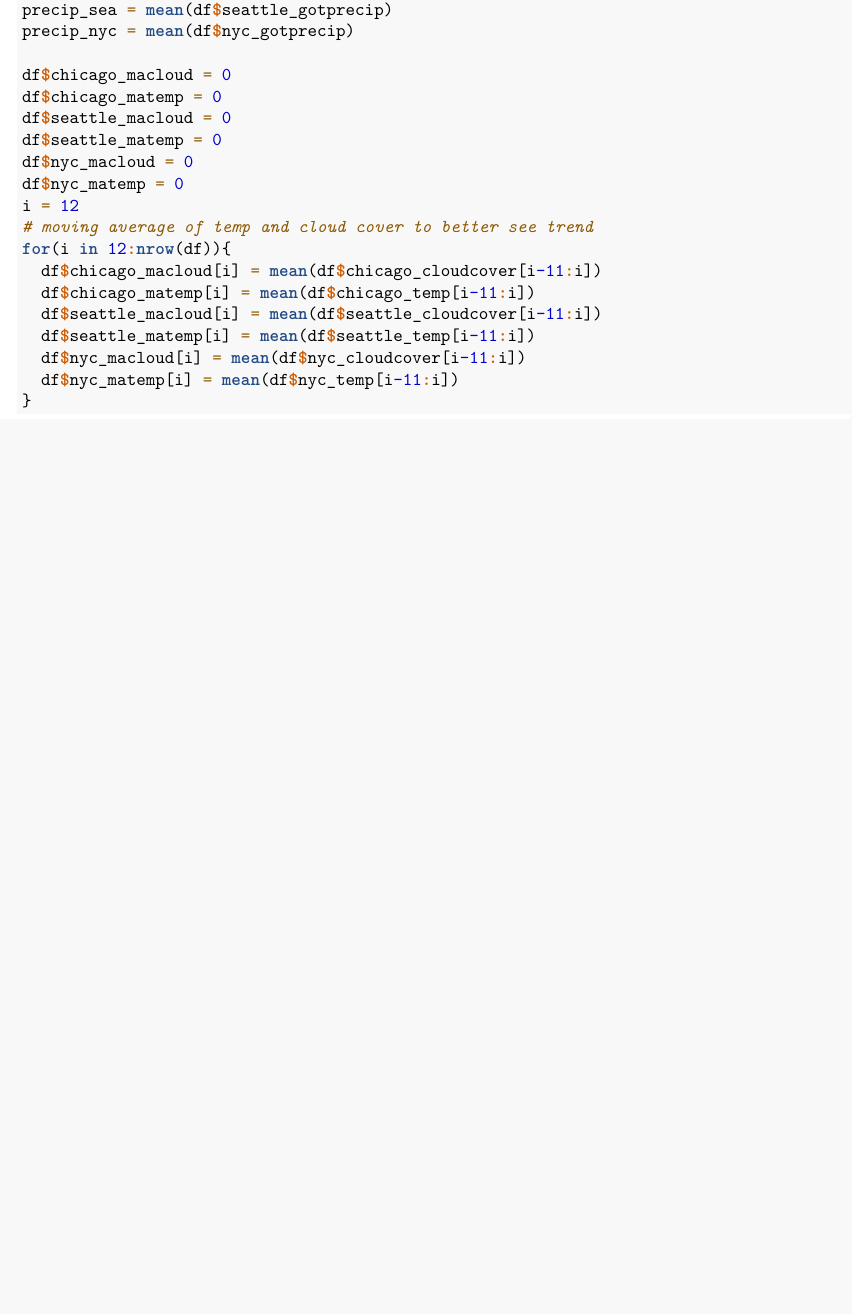
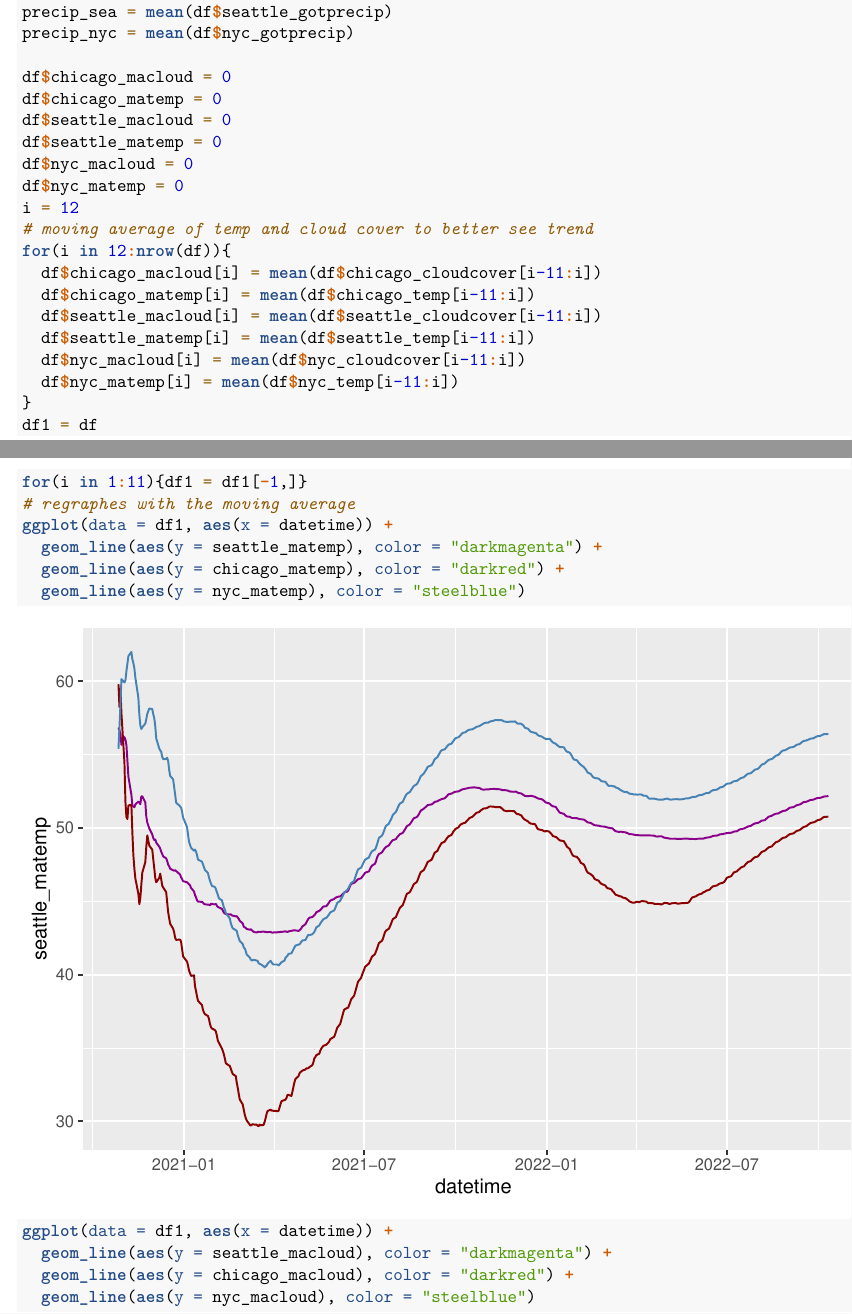
Before and after one commit to BenjaminMunkers/ECNS_491_Project, an R Markdown document (exploratory_analysis.Rmd): part of page 6 of 6 before the commit and two parts of pages 6 and 7 of 8 after it, the two joined at a grey line, cut so that both start at the same text, the shorter picture padded with empty space. Rendered offline with R 4.5, knitr and Pandoc, then LaTeX, with nearby package versions.

Commit message:
Second Summer

````diff
--- a/exploratory_analysis.Rmd
+++ b/exploratory_analysis.Rmd
@@ -149,5 +149,17 @@ for(i in 12:nrow(df)){
   df$nyc_macloud[i] = mean(df$nyc_cloudcover[i-11:i])
   df$nyc_matemp[i] = mean(df$nyc_temp[i-11:i])
 }
+df1 = df
+for(i in 1:11){df1 = df1[-1,]}
+# regraphes with the moving average
+ggplot(data = df1, aes(x = datetime)) +
+  geom_line(aes(y = seattle_matemp), color = "darkmagenta") +
+  geom_line(aes(y = chicago_matemp), color = "darkred") +
+  geom_line(aes(y = nyc_matemp), color = "steelblue")
+
+ggplot(data = df1, aes(x = datetime)) +
+  geom_line(aes(y = seattle_macloud), color = "darkmagenta") +
+  geom_line(aes(y = chicago_macloud), color = "darkred") +
+  geom_line(aes(y = nyc_macloud), color = "steelblue")
 
 ```
````
